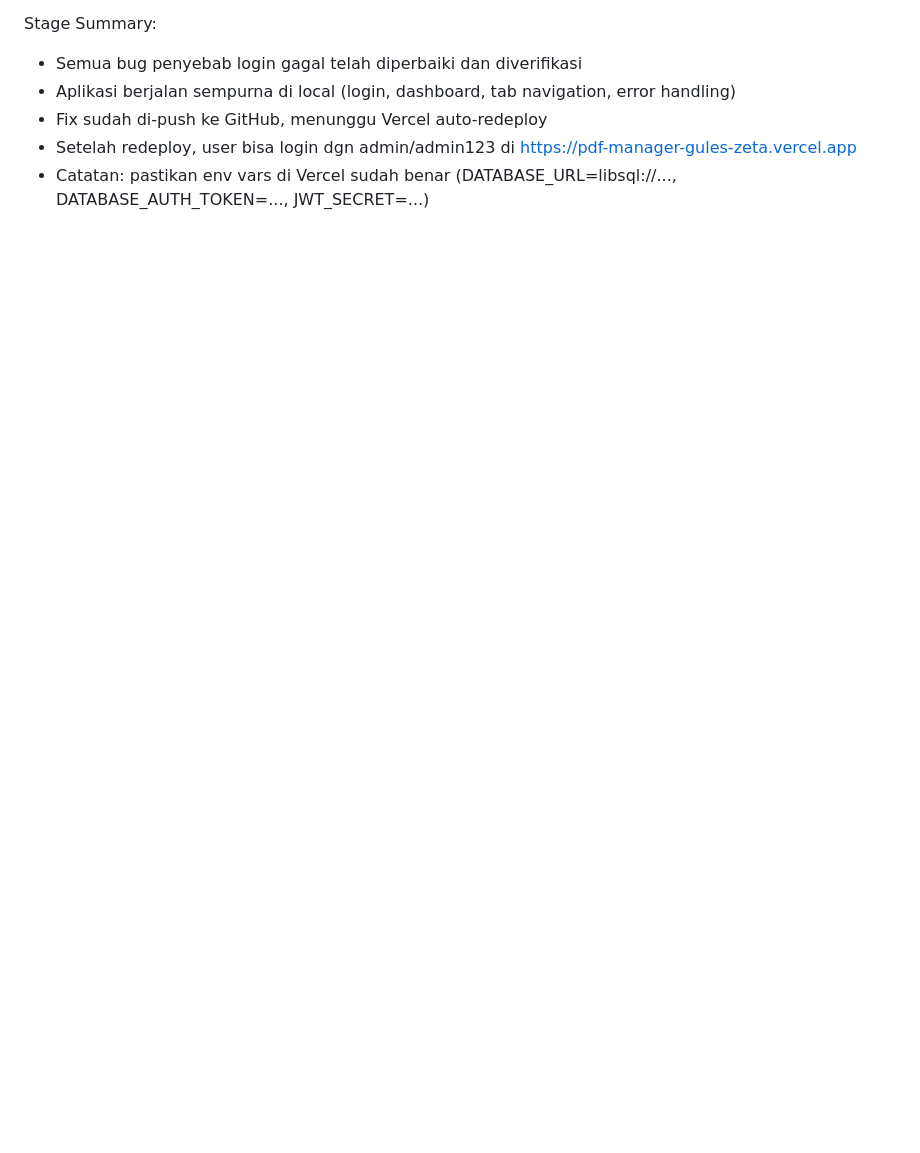
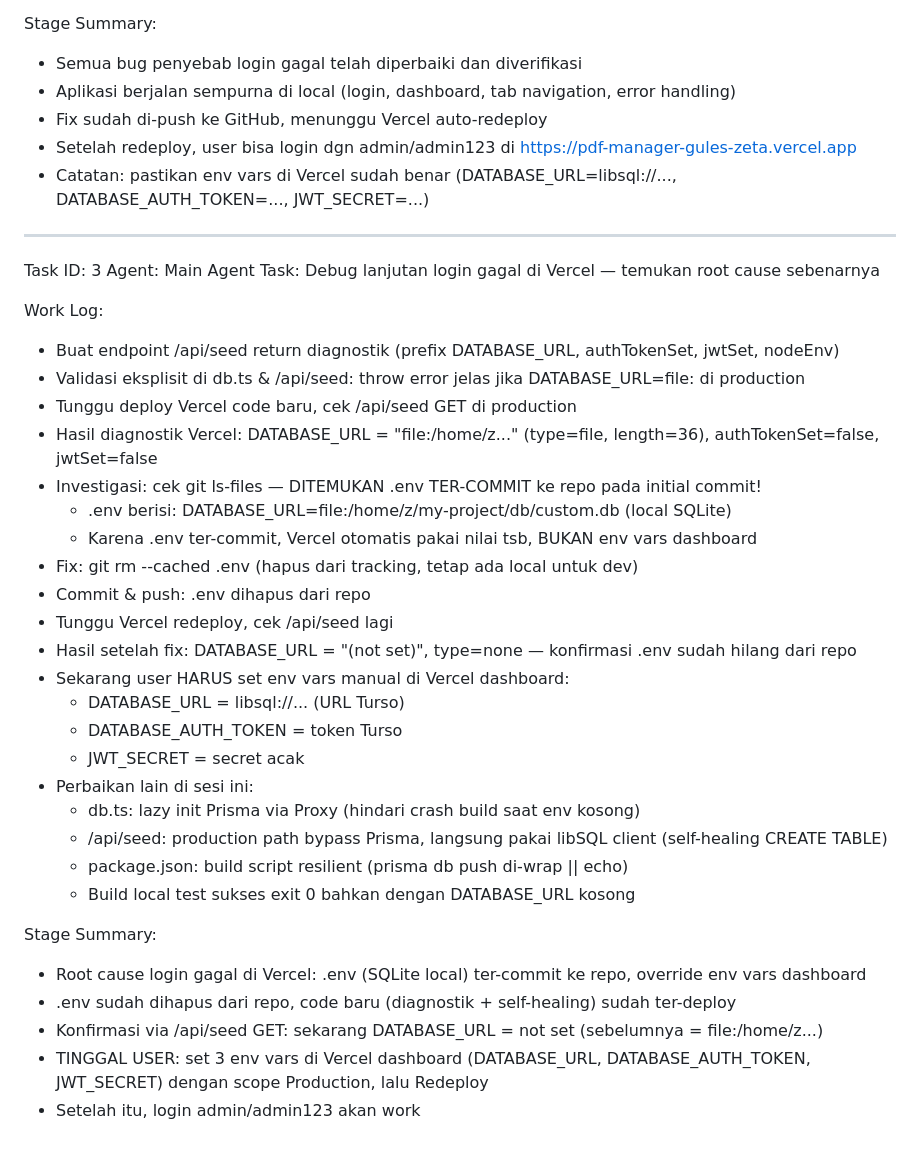
Before and after one commit to robethhery-dev/pdf-manager, a Markdown page: worklog.md, the part around the change. Drawn GitHub-style; blank space fills up the shorter version.

Commit message:
bc40e353-5e61-4d8f-be7b-8ab0007282b9

```diff
--- a/worklog.md
+++ b/worklog.md
@@ -76,3 +76,37 @@ Stage Summary:
 - Fix sudah di-push ke GitHub, menunggu Vercel auto-redeploy
 - Setelah redeploy, user bisa login dgn admin/admin123 di https://pdf-manager-gules-zeta.vercel.app
 - Catatan: pastikan env vars di Vercel sudah benar (DATABASE_URL=libsql://..., DATABASE_AUTH_TOKEN=..., JWT_SECRET=...)
+
+---
+Task ID: 3
+Agent: Main Agent
+Task: Debug lanjutan login gagal di Vercel — temukan root cause sebenarnya
+
+Work Log:
+- Buat endpoint /api/seed return diagnostik (prefix DATABASE_URL, authTokenSet, jwtSet, nodeEnv)
+- Validasi eksplisit di db.ts & /api/seed: throw error jelas jika DATABASE_URL=file: di production
+- Tunggu deploy Vercel code baru, cek /api/seed GET di production
+- Hasil diagnostik Vercel: DATABASE_URL = "file:/home/z..." (type=file, length=36), authTokenSet=false, jwtSet=false
+- Investigasi: cek git ls-files — DITEMUKAN .env TER-COMMIT ke repo pada initial commit!
+  - .env berisi: DATABASE_URL=file:/home/z/my-project/db/custom.db (local SQLite)
+  - Karena .env ter-commit, Vercel otomatis pakai nilai tsb, BUKAN env vars dashboard
+- Fix: git rm --cached .env (hapus dari tracking, tetap ada local untuk dev)
+- Commit & push: .env dihapus dari repo
+- Tunggu Vercel redeploy, cek /api/seed lagi
+- Hasil setelah fix: DATABASE_URL = "(not set)", type=none — konfirmasi .env sudah hilang dari repo
+- Sekarang user HARUS set env vars manual di Vercel dashboard:
+  - DATABASE_URL = libsql://... (URL Turso)
+  - DATABASE_AUTH_TOKEN = token Turso
+  - JWT_SECRET = secret acak
+- Perbaikan lain di sesi ini:
+  - db.ts: lazy init Prisma via Proxy (hindari crash build saat env kosong)
+  - /api/seed: production path bypass Prisma, langsung pakai libSQL client (self-healing CREATE TABLE)
+  - package.json: build script resilient (prisma db push di-wrap || echo)
+  - Build local test sukses exit 0 bahkan dengan DATABASE_URL kosong
+
+Stage Summary:
+- Root cause login gagal di Vercel: .env (SQLite local) ter-commit ke repo, override env vars dashboard
+- .env sudah dihapus dari repo, code baru (diagnostik + self-healing) sudah ter-deploy
+- Konfirmasi via /api/seed GET: sekarang DATABASE_URL = not set (sebelumnya = file:/home/z...)
+- TINGGAL USER: set 3 env vars di Vercel dashboard (DATABASE_URL, DATABASE_AUTH_TOKEN, JWT_SECRET) dengan scope Production, lalu Redeploy
+- Setelah itu, login admin/admin123 akan work
```
